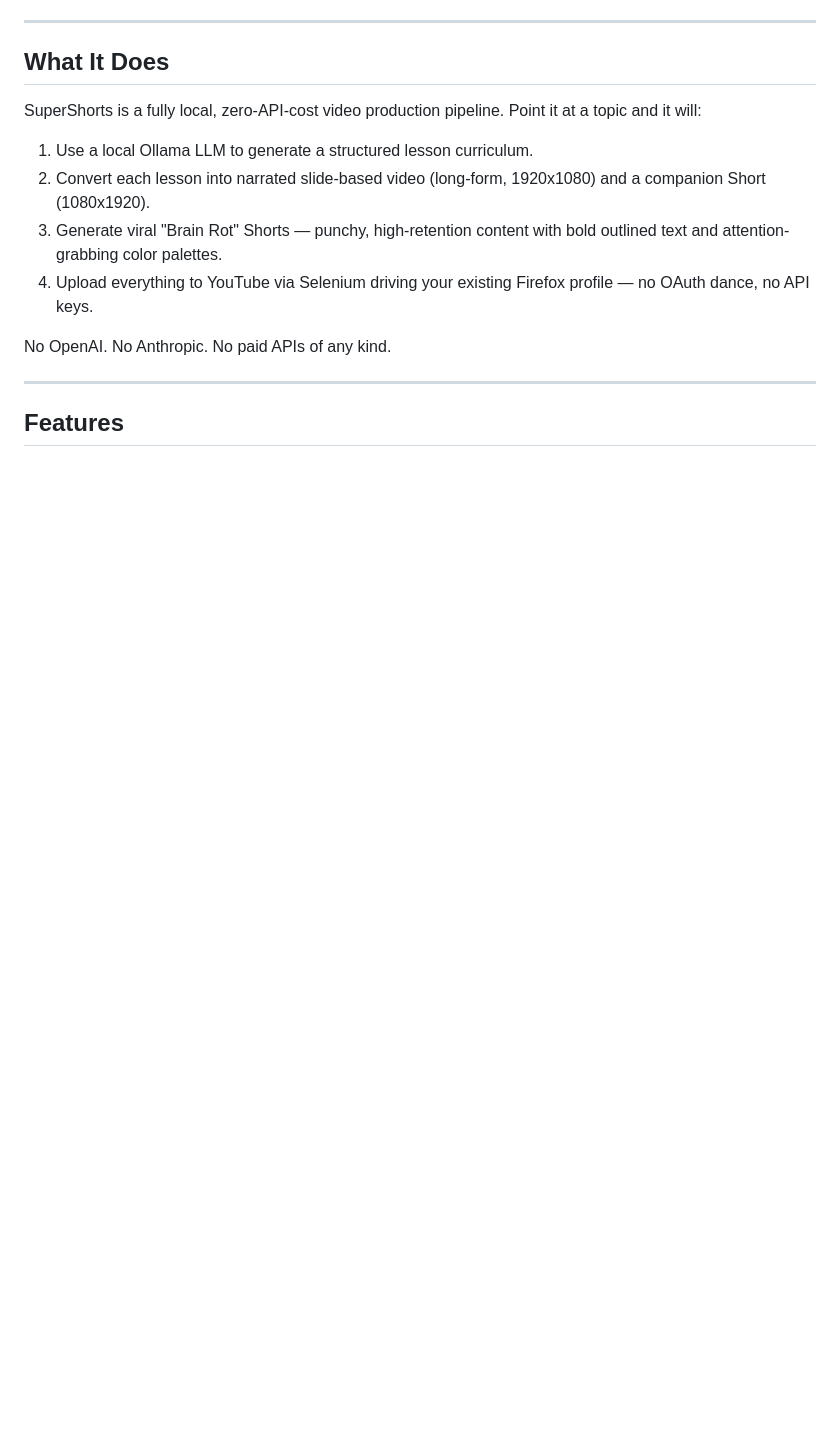
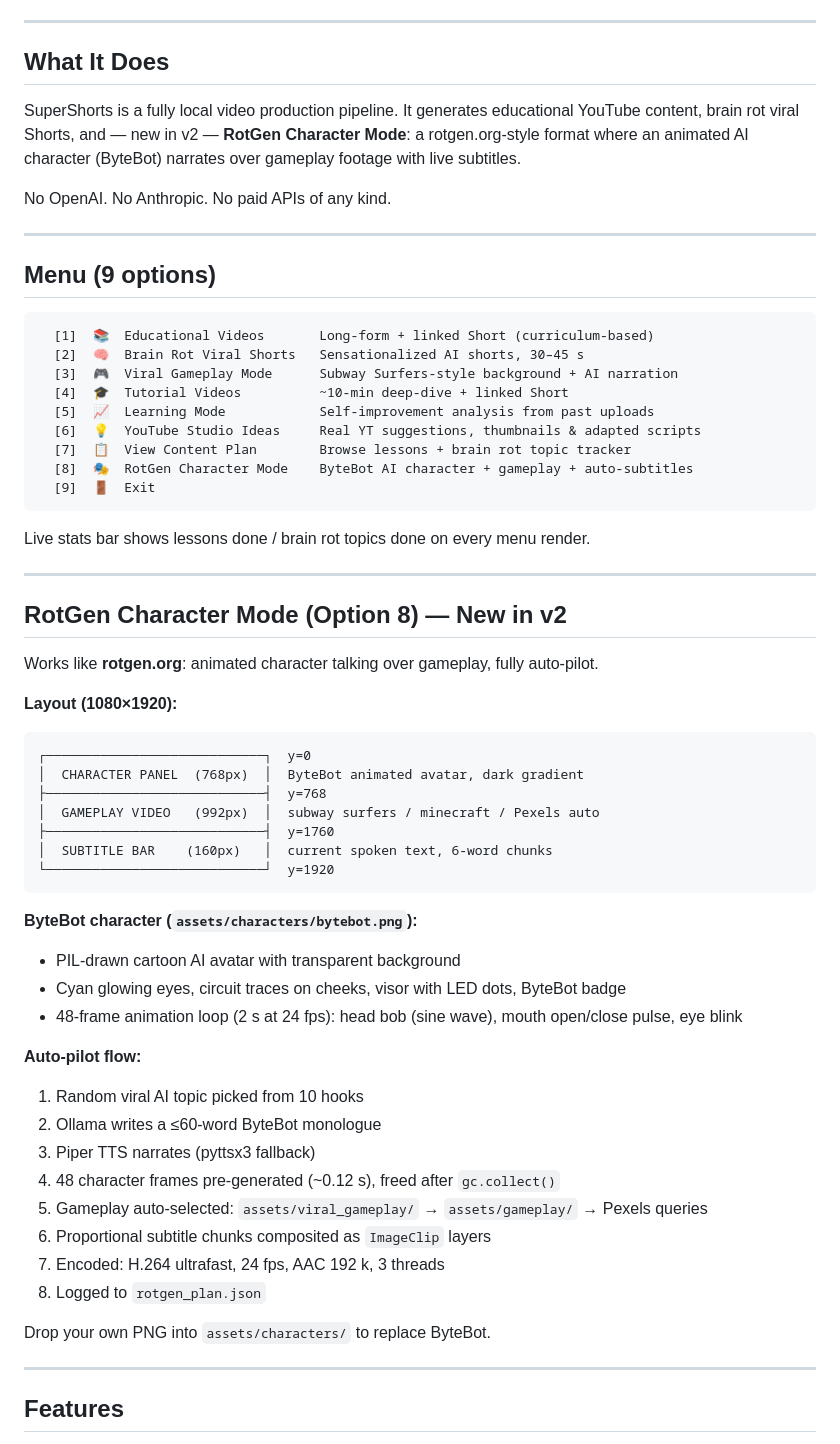
Before and after one commit to galaxycoils/supershorts, a Markdown page: README.md, the part around one of its changes. Drawn GitHub-style; blank space fills up the shorter version.

````diff
--- a/README.md
+++ b/README.md
@@ -8,16 +11,63 @@
 
 ## What It Does
 
-SuperShorts is a fully local, zero-API-cost video production pipeline. Point it at a topic and it will:
-
-1. Use a local Ollama LLM to generate a structured lesson curriculum.
-2. Convert each lesson into narrated slide-based video (long-form, 1920x1080) and a companion Short (1080x1920).
-3. Generate viral "Brain Rot" Shorts — punchy, high-retention content with bold outlined text and attention-grabbing color palettes.
-4. Upload everything to YouTube via Selenium driving your existing Firefox profile — no OAuth dance, no API keys.
+SuperShorts is a fully local video production pipeline. It generates educational YouTube content, brain rot viral Shorts, and — new in v2 — **RotGen Character Mode**: a rotgen.org-style format where an animated AI character (ByteBot) narrates over gameplay footage with live subtitles.
 
 No OpenAI. No Anthropic. No paid APIs of any kind.
 
 ---
 
+## Menu (9 options)
+
+```
+  [1]  📚  Educational Videos       Long-form + linked Short (curriculum-based)
+  [2]  🧠  Brain Rot Viral Shorts   Sensationalized AI shorts, 30–45 s
+  [3]  🎮  Viral Gameplay Mode      Subway Surfers-style background + AI narration
+  [4]  🎓  Tutorial Videos          ~10-min deep-dive + linked Short
+  [5]  📈  Learning Mode            Self-improvement analysis from past uploads
+  [6]  💡  YouTube Studio Ideas     Real YT suggestions, thumbnails & adapted scripts
+  [7]  📋  View Content Plan        Browse lessons + brain rot topic tracker
+  [8]  🎭  RotGen Character Mode    ByteBot AI character + gameplay + auto-subtitles
+  [9]  🚪  Exit
+```
+
+Live stats bar shows lessons done / brain rot topics done on every menu render.
+
+---
+
+## RotGen Character Mode (Option 8) — New in v2
+
+Works like **rotgen.org**: animated character talking over gameplay, fully auto-pilot.
+
+**Layout (1080×1920):**
+```
+┌────────────────────────────┐  y=0
+│  CHARACTER PANEL  (768px)  │  ByteBot animated avatar, dark gradient
+├────────────────────────────┤  y=768
+│  GAMEPLAY VIDEO   (992px)  │  subway surfers / minecraft / Pexels auto
+├────────────────────────────┤  y=1760
+│  SUBTITLE BAR    (160px)   │  current spoken text, 6-word chunks
+└────────────────────────────┘  y=1920
+```
+
+**ByteBot character (`assets/characters/bytebot.png`):**
+- PIL-drawn cartoon AI avatar with transparent background
+- Cyan glowing eyes, circuit traces on cheeks, visor with LED dots, ByteBot badge
+- 48-frame animation loop (2 s at 24 fps): head bob (sine wave), mouth open/close pulse, eye blink
+
+**Auto-pilot flow:**
+1. Random viral AI topic picked from 10 hooks
+2. Ollama writes a ≤60-word ByteBot monologue
+3. Piper TTS narrates (pyttsx3 fallback)
+4. 48 character frames pre-generated (~0.12 s), freed after `gc.collect()`
+5. Gameplay auto-selected: `assets/viral_gameplay/` → `assets/gameplay/` → Pexels queries
+6. Proportional subtitle chunks composited as `ImageClip` layers
+7. Encoded: H.264 ultrafast, 24 fps, AAC 192 k, 3 threads
+8. Logged to `rotgen_plan.json`
+
+Drop your own PNG into `assets/characters/` to replace ByteBot.
+
+---
+
 ## Features
 
````
Also changed, not shown: other parts of README.md (+117 -118 lines).
